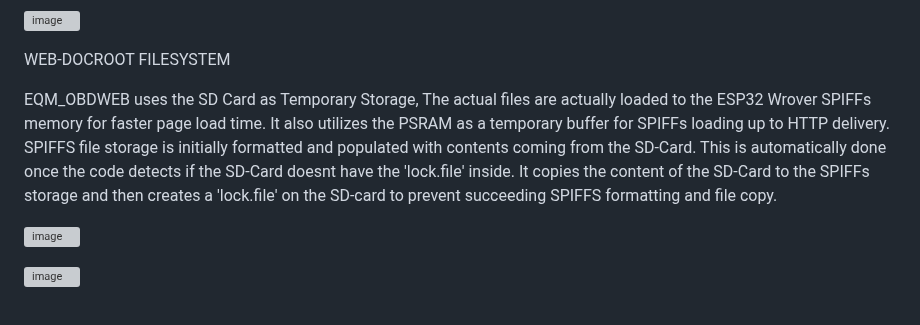
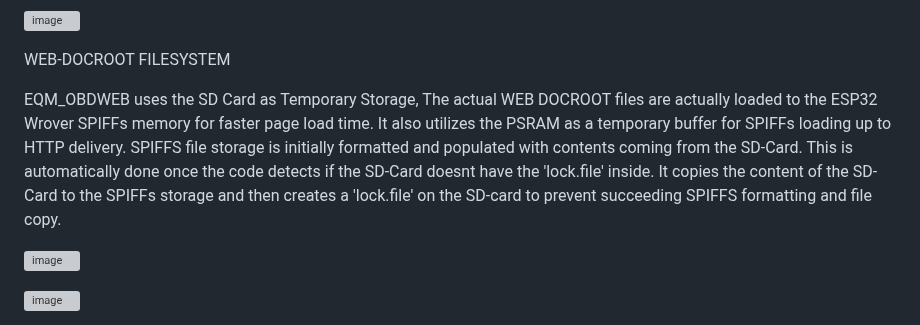
Before and after one commit to EQMOD/EQM_OBDWEB, a Markdown page: README.md, the part around the change. Rendered like a GitHub page; grey boxes are pictures that could not be loaded.

```diff
--- a/README.md
+++ b/README.md
@@ -28,9 +28,7 @@ The same BLE module can be loaded with a UART-BLE for ELM327 AT command compatib
 
 WEB-DOCROOT FILESYSTEM
 
-EQM_OBDWEB uses the SD Card as Temporary Storage, The actual files are actually loaded to the ESP32 Wrover SPIFFs memory for faster page load time. It also utilizes
-the PSRAM as a temporary buffer for SPIFFs loading up to HTTP delivery. SPIFFS file storage is initially formatted and populated with contents coming from the SD-Card.
-This is automatically done once the code detects if the SD-Card doesnt have the 'lock.file' inside. It copies the content of the SD-Card to the SPIFFs storage and
+EQM_OBDWEB uses the SD Card as Temporary Storage, The actual WEB DOCROOT files are actually loaded to the ESP32 Wrover SPIFFs memory for faster page load time. It also utilizes the PSRAM as a temporary buffer for SPIFFs loading up to HTTP delivery. SPIFFS file storage is initially formatted and populated with contents coming from the SD-Card. This is automatically done once the code detects if the SD-Card doesnt have the 'lock.file' inside. It copies the content of the SD-Card to the SPIFFs storage and
 then creates a 'lock.file' on the SD-card to prevent succeeding SPIFFS formatting and file copy.
 
 
```
